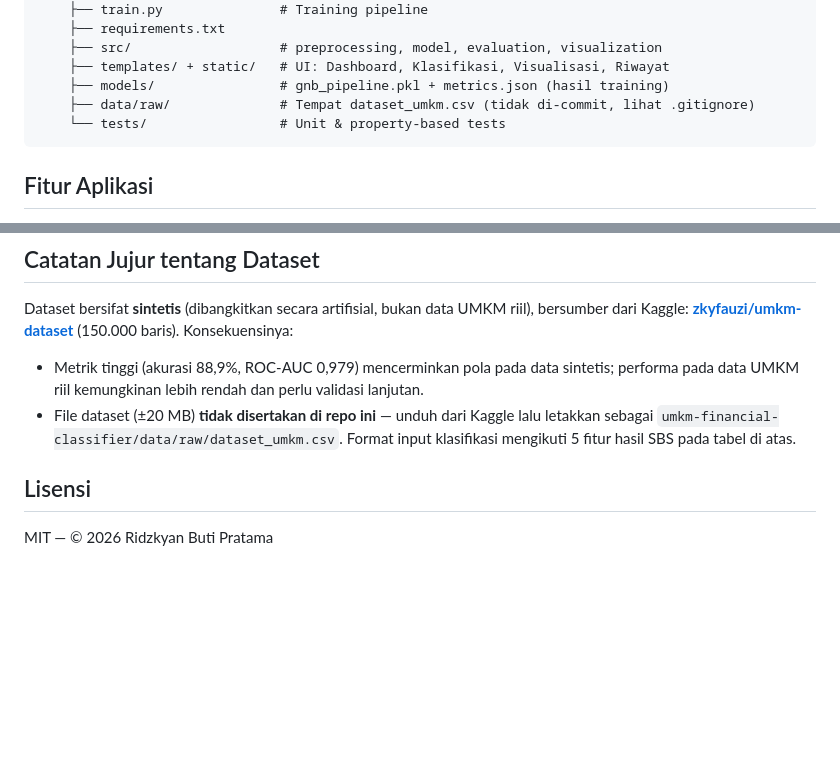
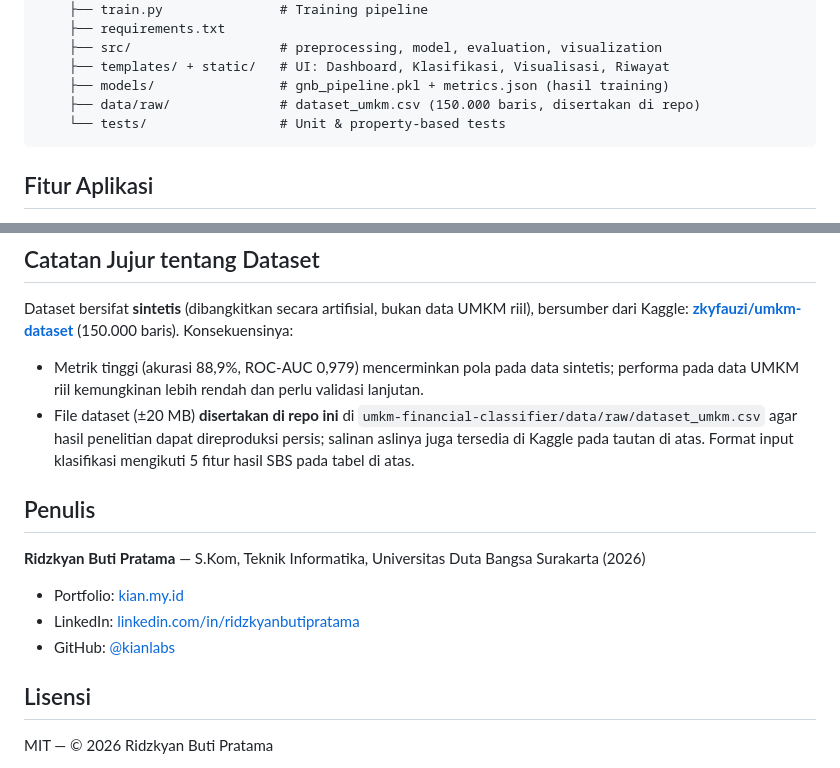
Before and after one commit to kianlabs/umkm-finance-classifier, a Markdown page: README.md, 2 parts joined by grey strips. Drawn GitHub-style; blank space fills up the shorter version.

Commit message:
docs: polesan showcase profesional (badge CI, seksi Penulis, koreksi keterangan dataset)

````diff
--- a/README.md
+++ b/README.md
@@ -119,7 +120,7 @@ pytest tests/ -v     # 50 tests: unit + property-based (Hypothesis)
     ├── src/                   # preprocessing, model, evaluation, visualization
     ├── templates/ + static/   # UI: Dashboard, Klasifikasi, Visualisasi, Riwayat
     ├── models/                # gnb_pipeline.pkl + metrics.json (hasil training)
-    ├── data/raw/              # Tempat dataset_umkm.csv (tidak di-commit, lihat .gitignore)
+    ├── data/raw/              # dataset_umkm.csv (150.000 baris, disertakan di repo)
     └── tests/                 # Unit & property-based tests
 ```
 
@@ -138,9 +139,18 @@ bersumber dari Kaggle: **[zkyfauzi/umkm-dataset](https://www.kaggle.com/datasets
 
 - Metrik tinggi (akurasi 88,9%, ROC-AUC 0,979) mencerminkan pola pada data sintetis;
   performa pada data UMKM riil kemungkinan lebih rendah dan perlu validasi lanjutan.
-- File dataset (±20 MB) **tidak disertakan di repo ini** — unduh dari Kaggle lalu
-  letakkan sebagai `umkm-financial-classifier/data/raw/dataset_umkm.csv`.
+- File dataset (±20 MB) **disertakan di repo ini** di
+  `umkm-financial-classifier/data/raw/dataset_umkm.csv` agar hasil penelitian
+  dapat direproduksi persis; salinan aslinya juga tersedia di Kaggle pada tautan di atas.
   Format input klasifikasi mengikuti 5 fitur hasil SBS pada tabel di atas.
+
+## Penulis
+
+**Ridzkyan Buti Pratama** — S.Kom, Teknik Informatika, Universitas Duta Bangsa Surakarta (2026)
+
+- Portfolio: [kian.my.id](https://kian.my.id)
+- LinkedIn: [linkedin.com/in/ridzkyanbutipratama](https://www.linkedin.com/in/ridzkyanbutipratama)
+- GitHub: [@kianlabs](https://github.com/kianlabs)
 
 ## Lisensi
 
````
Also changed, not shown: other parts of README.md (+1 -0 lines).
